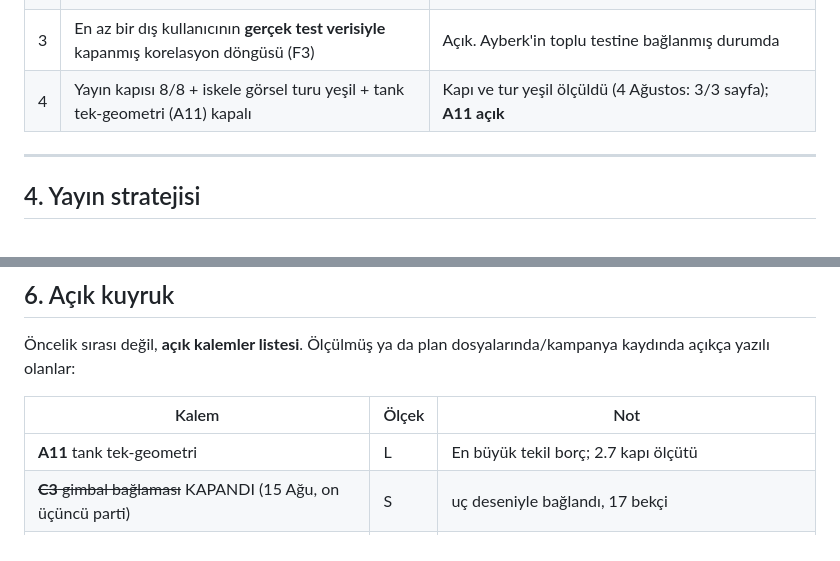
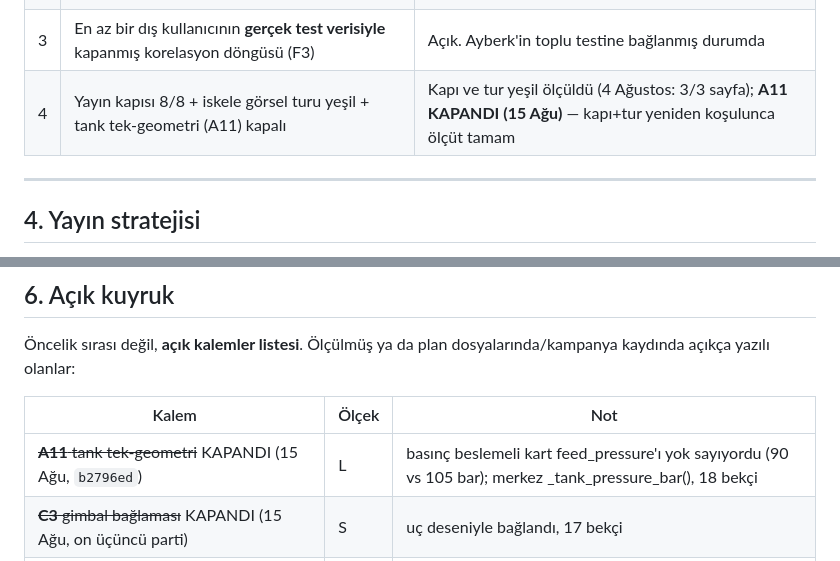
Before and after one commit to berketez/HRMA, a Markdown page: docs/mimari/yol-haritasi.md, 2 parts joined by grey strips. Rendered like a GitHub page.

Commit message:
Doküman canlılığı: A11 kapanışı ve 2.7 kapı ölçütü #4 durumu işlendi

```diff
--- a/docs/mimari/yol-haritasi.md
+++ b/docs/mimari/yol-haritasi.md
@@ -125,7 +125,7 @@ belgeye yazılmıştır.
 | 1 | D2-D5 kullanıcıya görünür: mesh üstünde gerilme **ve** sıcaklık konturu ekranda | Yapısal ve termal uçlar + `fea_panel.js` var. Uçtan uca ürün turu ile teyit edilmeli |
 | 2 | Çekirdek-yetim modül **sıfır** (F1/F2/F4/C1/blowdown hepsi panele bağlı) | **SAĞLANDI (15 Ağu):** C3 gimbal `/api/gimbal-mount` + sayfa paneliyle bağlandı; yetim modül kalmadı |
 | 3 | En az bir dış kullanıcının **gerçek test verisiyle** kapanmış korelasyon döngüsü (F3) | Açık. Ayberk'in toplu testine bağlanmış durumda |
-| 4 | Yayın kapısı 8/8 + iskele görsel turu yeşil + tank tek-geometri (A11) kapalı | Kapı ve tur yeşil ölçüldü (4 Ağustos: 3/3 sayfa); **A11 açık** |
+| 4 | Yayın kapısı 8/8 + iskele görsel turu yeşil + tank tek-geometri (A11) kapalı | Kapı ve tur yeşil ölçüldü (4 Ağustos: 3/3 sayfa); **A11 KAPANDI (15 Ağu)** — kapı+tur yeniden koşulunca ölçüt tamam |
 
 ---
 
@@ -168,7 +168,7 @@ dosyalarında/kampanya kaydında açıkça yazılı olanlar:
 
 | Kalem | Ölçek | Not |
 |---|---|---|
-| **A11** tank tek-geometri | L | En büyük tekil borç; 2.7 kapı ölçütü |
+| ~~**A11** tank tek-geometri~~ KAPANDI (15 Ağu, `b2796ed`) | L | basınç beslemeli kart feed_pressure'ı yok sayıyordu (90 vs 105 bar); merkez _tank_pressure_bar(), 18 bekçi |
 | ~~**C3** gimbal bağlaması~~ KAPANDI (15 Ağu, on üçüncü parti) | S | uç deseniyle bağlandı, 17 bekçi |
 | ~~**C5** gerçek-gaz düzeltmesi~~ KAPANDI (15 Ağu, `9e1410b`) | M | ölçülen gerçek hata ~%14'tü; Z uygulandı, mutasyon-denetimli bekçili |
 | **F3** korelasyon döngüsünün kapanması | L | Dış kullanıcı verisi gerekiyor |
```
Also changed, not shown: docs/mimari/teknik-borc.md (+1 -1 lines).
